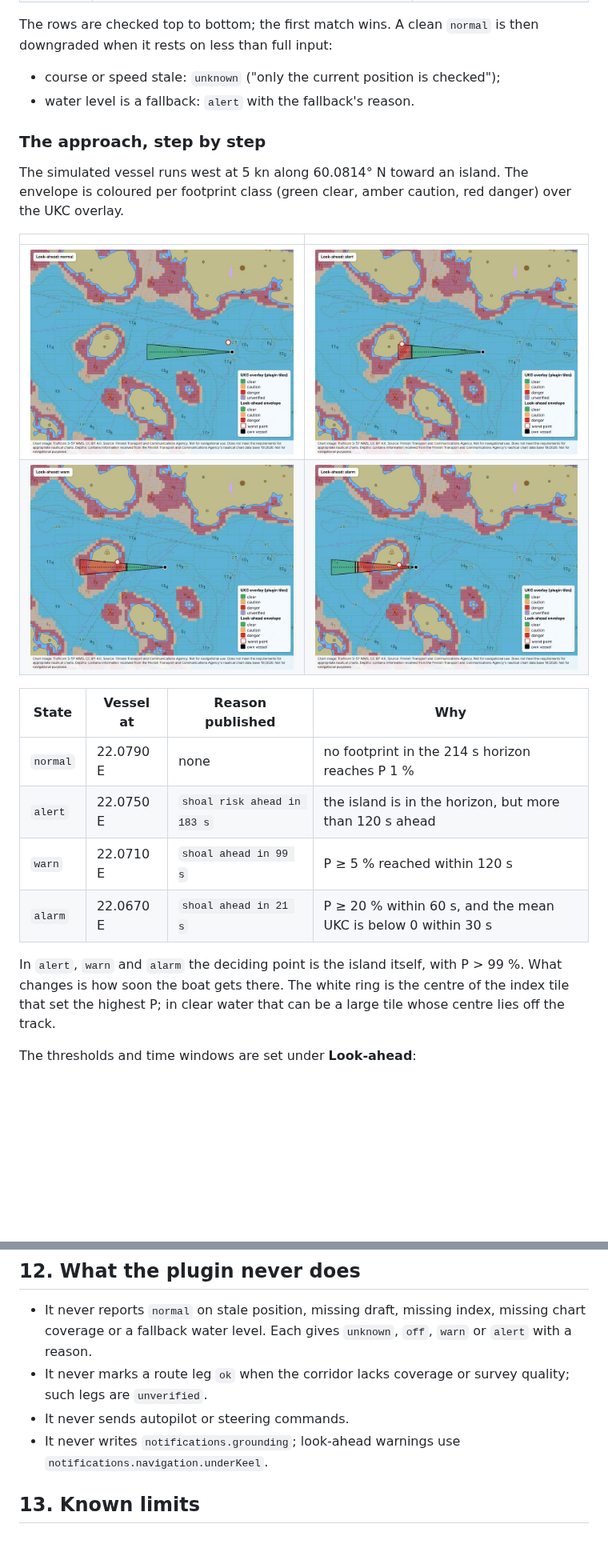
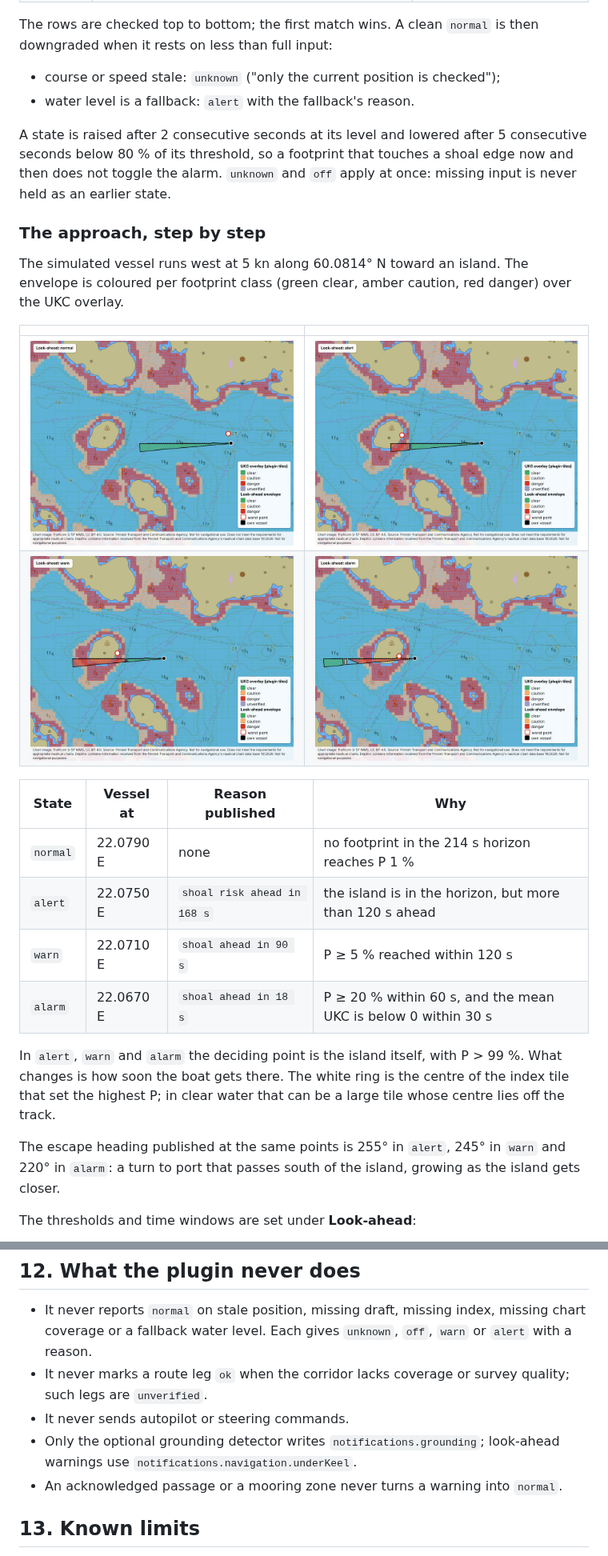
Before and after one commit to KEGustafsson/signalk-underkeel, a Markdown page: docs/HOW-IT-WORKS.md, 2 parts joined by grey strips. Shown at 80% size. Rendered like a GitHub page; pictures changed too: docs/images/how-it-works/lookahead-alarm.jpg, docs/images/how-it-works/lookahead-alert.jpg, docs/images/how-it-works/lookahead-normal.jpg; blank space fills up the shorter version.

```diff
--- a/docs/HOW-IT-WORKS.md
+++ b/docs/HOW-IT-WORKS.md
@@ -241,6 +257,11 @@ when it rests on less than full input:
 - course or speed stale: `unknown` ("only the current position is checked");
 - water level is a fallback: `alert` with the fallback's reason.
 
+A state is raised after 2 consecutive seconds at its level and lowered after 5 consecutive
+seconds below 80 % of its threshold, so a footprint that touches a shoal edge now and then
+does not toggle the alarm. `unknown` and `off` apply at once: missing input is never held as an
+earlier state.
+
 ### The approach, step by step
 
 The simulated vessel runs west at 5 kn along 60.0814° N toward an island. The envelope is
@@ -254,13 +275,16 @@ coloured per footprint class (green clear, amber caution, red danger) over the U
 | State    | Vessel at | Reason published            | Why                                                           |
 | -------- | --------- | --------------------------- | ------------------------------------------------------------- |
 | `normal` | 22.0790 E | none                        | no footprint in the 214 s horizon reaches P 1 %               |
-| `alert`  | 22.0750 E | `shoal risk ahead in 183 s` | the island is in the horizon, but more than 120 s ahead       |
-| `warn`   | 22.0710 E | `shoal ahead in 99 s`       | P ≥ 5 % reached within 120 s                                  |
-| `alarm`  | 22.0670 E | `shoal ahead in 21 s`       | P ≥ 20 % within 60 s, and the mean UKC is below 0 within 30 s |
+| `alert`  | 22.0750 E | `shoal risk ahead in 168 s` | the island is in the horizon, but more than 120 s ahead       |
+| `warn`   | 22.0710 E | `shoal ahead in 90 s`       | P ≥ 5 % reached within 120 s                                  |
+| `alarm`  | 22.0670 E | `shoal ahead in 18 s`       | P ≥ 20 % within 60 s, and the mean UKC is below 0 within 30 s |
 
 In `alert`, `warn` and `alarm` the deciding point is the island itself, with P > 99 %. What
 changes is how soon the boat gets there. The white ring is the centre of the index tile that set
 the highest P; in clear water that can be a large tile whose centre lies off the track.
+
+The escape heading published at the same points is 255° in `alert`, 245° in `warn` and 220° in
+`alarm`: a turn to port that passes south of the island, growing as the island gets closer.
 
 The thresholds and time windows are set under **Look-ahead**:
 
@@ -443,8 +527,9 @@ as the notification. A plotter can use it for a cursor readout.
 - It never marks a route leg `ok` when the corridor lacks coverage or survey quality; such legs
   are `unverified`.
 - It never sends autopilot or steering commands.
-- It never writes `notifications.grounding`; look-ahead warnings use
-  `notifications.navigation.underKeel`.
+- Only the optional grounding detector writes `notifications.grounding`; look-ahead warnings
+  use `notifications.navigation.underKeel`.
+- An acknowledged passage or a mooring zone never turns a warning into `normal`.
 
 ## 13. Known limits
 
```
Also changed, not shown: other parts of docs/HOW-IT-WORKS.md (+97 -21 lines).
